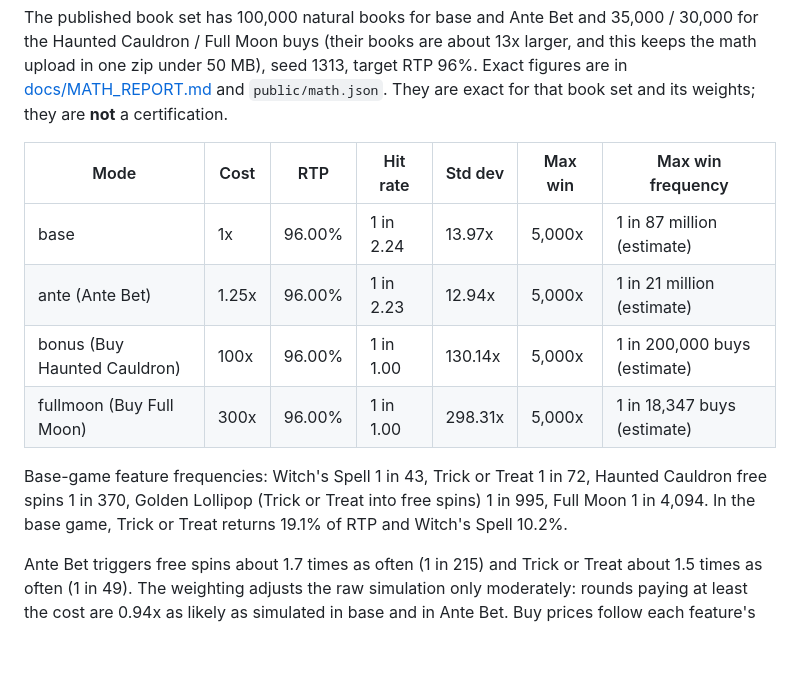
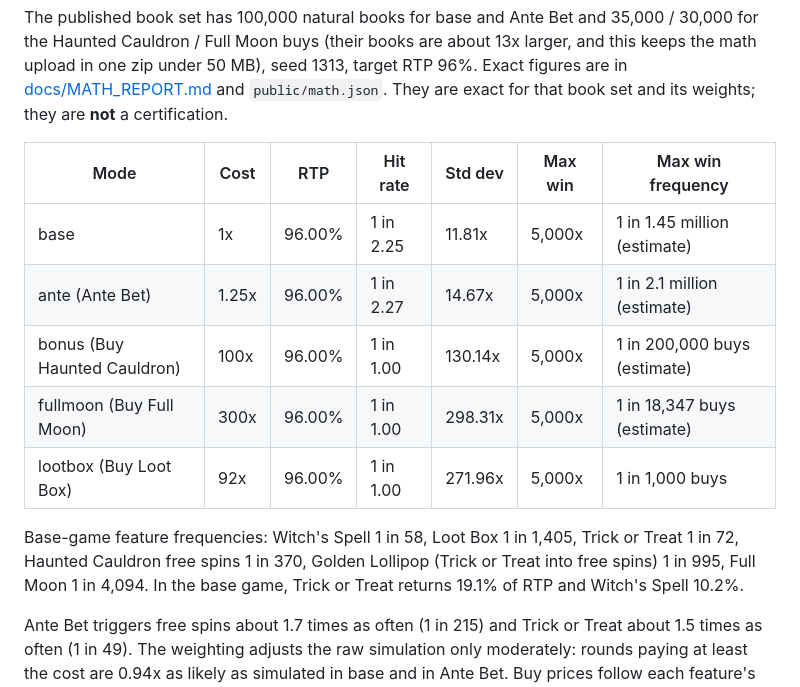
Before and after one commit to NikhilSiwach8/Reskin, a Markdown page: games/sugar-scream/README.md, the part around the change. Drawn GitHub-style; blank space fills up the shorter version.

Commit message:
Sugar Scream: README math table with the Loot Box mode
Co-Authored-By: Claude Opus 5.5 <noreply@anthropic.com>
Claude-Session: https://claude.ai/code/session_01HitSteP5eHJxZRoG6RzXow

```diff
--- a/games/sugar-scream/README.md
+++ b/games/sugar-scream/README.md
@@ -60,12 +60,13 @@ The published book set has 100,000 natural books for base and Ante Bet and 35,00
 
 | Mode | Cost | RTP | Hit rate | Std dev | Max win | Max win frequency |
 |---|---|---|---|---|---|---|
-| base | 1x | 96.00% | 1 in 2.24 | 13.97x | 5,000x | 1 in 87 million (estimate) |
-| ante (Ante Bet) | 1.25x | 96.00% | 1 in 2.23 | 12.94x | 5,000x | 1 in 21 million (estimate) |
+| base | 1x | 96.00% | 1 in 2.25 | 11.81x | 5,000x | 1 in 1.45 million (estimate) |
+| ante (Ante Bet) | 1.25x | 96.00% | 1 in 2.27 | 14.67x | 5,000x | 1 in 2.1 million (estimate) |
 | bonus (Buy Haunted Cauldron) | 100x | 96.00% | 1 in 1.00 | 130.14x | 5,000x | 1 in 200,000 buys (estimate) |
 | fullmoon (Buy Full Moon) | 300x | 96.00% | 1 in 1.00 | 298.31x | 5,000x | 1 in 18,347 buys (estimate) |
+| lootbox (Buy Loot Box) | 92x | 96.00% | 1 in 1.00 | 271.96x | 5,000x | 1 in 1,000 buys |
 
-Base-game feature frequencies: Witch's Spell 1 in 43, Trick or Treat 1 in 72, Haunted Cauldron free spins 1 in 370, Golden Lollipop (Trick or Treat into free spins) 1 in 995, Full Moon 1 in 4,094. In the base game, Trick or Treat returns 19.1% of RTP and Witch's Spell 10.2%.
+Base-game feature frequencies: Witch's Spell 1 in 58, Loot Box 1 in 1,405, Trick or Treat 1 in 72, Haunted Cauldron free spins 1 in 370, Golden Lollipop (Trick or Treat into free spins) 1 in 995, Full Moon 1 in 4,094. In the base game, Trick or Treat returns 19.1% of RTP and Witch's Spell 10.2%.
 
 Ante Bet triggers free spins about 1.7 times as often (1 in 215) and Trick or Treat about 1.5 times as often (1 in 49). The weighting adjusts the raw simulation only moderately: rounds paying at least the cost are 0.94x as likely as simulated in base and in Ante Bet. Buy prices follow each feature's simulated value (raw 101.8% for Haunted Cauldron at 100x, 103.8% for Full Moon at 300x). The 5,000x cap is reached only through free spins; its probability comes from a forced free-spin search (see the report).
 
```
